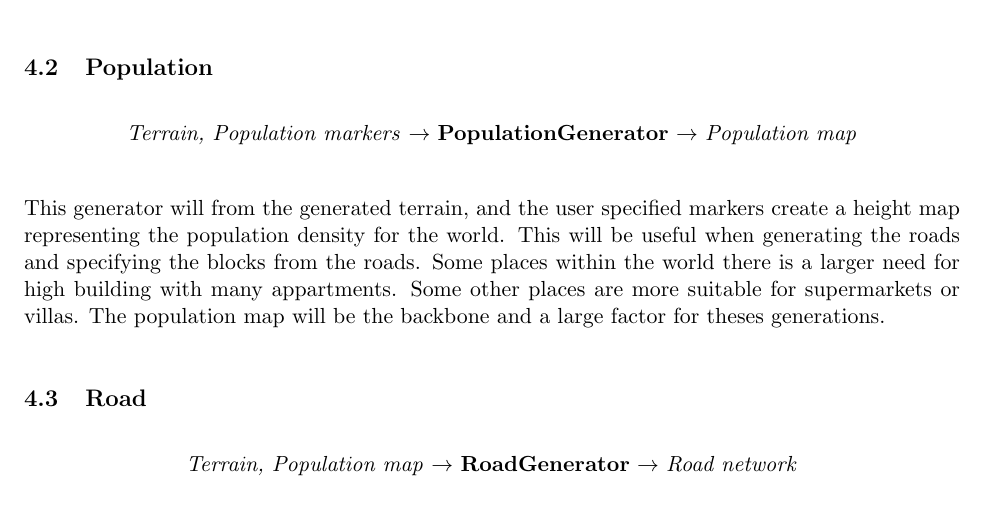
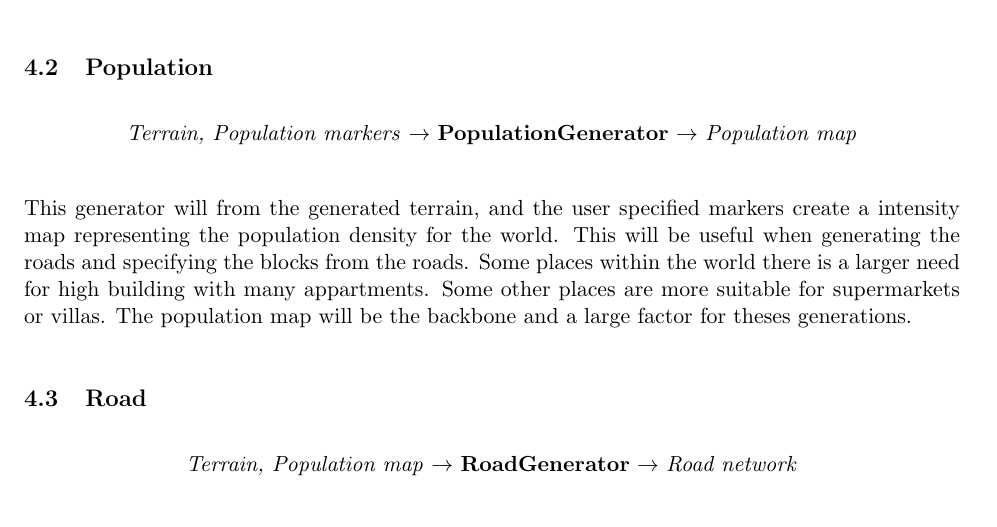
Before and after one commit to DATX02-20-02/Report, a LaTeX document (main.tex, which reads tex/method/population.tex): part of page 14 of 22, cut so that both start at the same text. Compiled offline with pdfLaTeX.

Commit message:
height map -> intensity map in population
Intensity map is more general than height map

```diff
--- a/tex/method/population.tex
+++ b/tex/method/population.tex
@@ -2,7 +2,7 @@
 \begin{center}
     \textit{Terrain, Population markers} $\rightarrow$ \textbf{PopulationGenerator} $\rightarrow$ \textit{Population map}
 \end{center}
-This generator will from the generated terrain, and the user specified markers create a height map representing the population density for the world.
+This generator will from the generated terrain, and the user specified markers create a intensity map representing the population density for the world.
 This will be useful when generating the roads and specifying the blocks from the roads.
 Some places within the world there is a larger need for high building with many appartments.
 Some other places are more suitable for supermarkets or villas.
```
